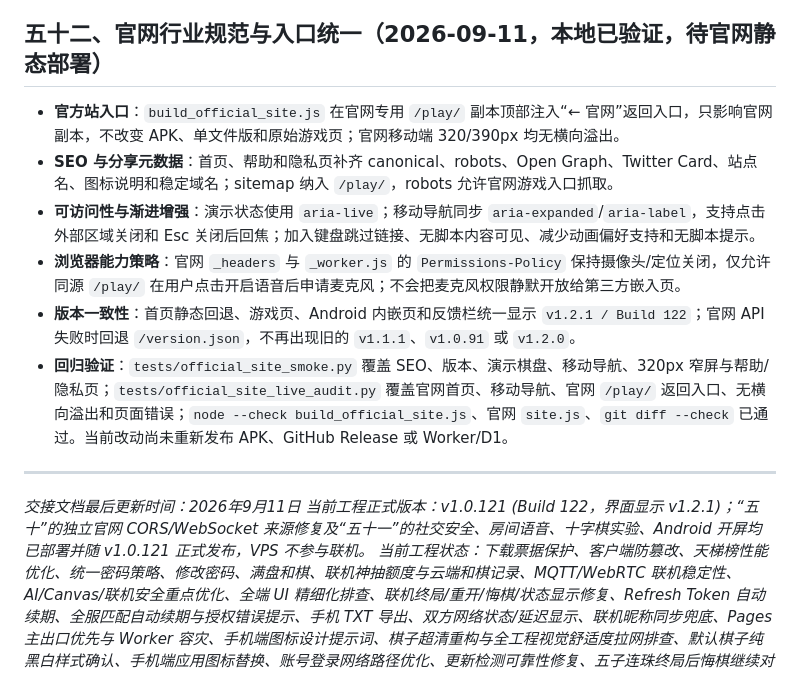
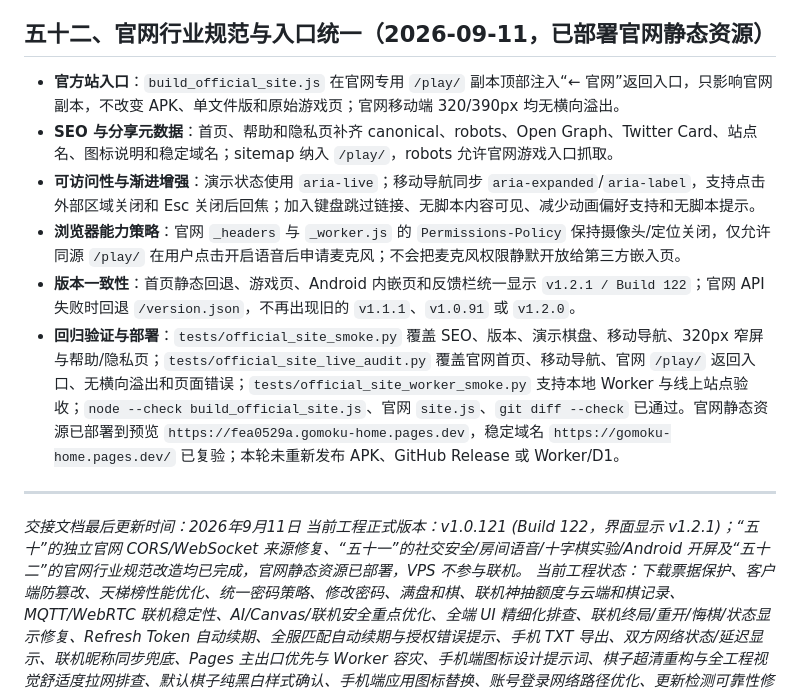
Before and after one commit to xnnb04664-afk/gomoku, a Markdown page: PROJECT_HANDOVER.md, the part around the change. GitHub-like rendering.

Commit message:
docs: record official site standards deployment

```diff
--- a/PROJECT_HANDOVER.md
+++ b/PROJECT_HANDOVER.md
@@ -1244,16 +1244,16 @@ node publish.js
 - **回归与线上验收**：`node tests/social_worker_unit.js`、`node tests/worker_unit.js`、`python tests/social_frontend_smoke.py`、`python tests/android_splash_smoke.py`、`python tests/cross_chess_smoke.py`、`python tests/voice_smoke.py`、单文件构建、Android 构建和 APK 签名校验通过；线上 API 版本、APK/HTML 短时票据和 SHA-256 均匹配，官网来源 CORS 正常、恶意来源返回 403，线上 `/play/` 十字棋与语音懒加载冒烟通过。
 - **后续约束**：后续若修改 Worker/D1/Pages 仍须先备份再显式部署；普通客户端发版默认不重复部署 Cloudflare。不得提交或输出任何密钥、长期令牌、聊天正文或短时下载票据。
 
-## 五十二、官网行业规范与入口统一（2026-09-11，本地已验证，待官网静态部署）
+## 五十二、官网行业规范与入口统一（2026-09-11，已部署官网静态资源）
 
 - **官方站入口**：`build_official_site.js` 在官网专用 `/play/` 副本顶部注入“← 官网”返回入口，只影响官网副本，不改变 APK、单文件版和原始游戏页；官网移动端 320/390px 均无横向溢出。
 - **SEO 与分享元数据**：首页、帮助和隐私页补齐 canonical、robots、Open Graph、Twitter Card、站点名、图标说明和稳定域名；sitemap 纳入 `/play/`，robots 允许官网游戏入口抓取。
 - **可访问性与渐进增强**：演示状态使用 `aria-live`；移动导航同步 `aria-expanded`/`aria-label`，支持点击外部区域关闭和 Esc 关闭后回焦；加入键盘跳过链接、无脚本内容可见、减少动画偏好支持和无脚本提示。
 - **浏览器能力策略**：官网 `_headers` 与 `_worker.js` 的 `Permissions-Policy` 保持摄像头/定位关闭，仅允许同源 `/play/` 在用户点击开启语音后申请麦克风；不会把麦克风权限静默开放给第三方嵌入页。
 - **版本一致性**：首页静态回退、游戏页、Android 内嵌页和反馈栏统一显示 `v1.2.1 / Build 122`；官网 API 失败时回退 `/version.json`，不再出现旧的 `v1.1.1`、`v1.0.91` 或 `v1.2.0`。
-- **回归验证**：`tests/official_site_smoke.py` 覆盖 SEO、版本、演示棋盘、移动导航、320px 窄屏与帮助/隐私页；`tests/official_site_live_audit.py` 覆盖官网首页、移动导航、官网 `/play/` 返回入口、无横向溢出和页面错误；`node --check build_official_site.js`、官网 `site.js`、`git diff --check` 已通过。当前改动尚未重新发布 APK、GitHub Release 或 Worker/D1。
+- **回归验证与部署**：`tests/official_site_smoke.py` 覆盖 SEO、版本、演示棋盘、移动导航、320px 窄屏与帮助/隐私页；`tests/official_site_live_audit.py` 覆盖官网首页、移动导航、官网 `/play/` 返回入口、无横向溢出和页面错误；`tests/official_site_worker_smoke.py` 支持本地 Worker 与线上站点验收；`node --check build_official_site.js`、官网 `site.js`、`git diff --check` 已通过。官网静态资源已部署到预览 `https://fea0529a.gomoku-home.pages.dev`，稳定域名 `https://gomoku-home.pages.dev/` 已复验；本轮未重新发布 APK、GitHub Release 或 Worker/D1。
 
 ---
 *交接文档最后更新时间：2026年9月11日*
-*当前工程正式版本：v1.0.121 (Build 122，界面显示 v1.2.1)；“五十”的独立官网 CORS/WebSocket 来源修复及“五十一”的社交安全、房间语音、十字棋实验、Android 开屏均已部署并随 v1.0.121 正式发布，VPS 不参与联机。*
+*当前工程正式版本：v1.0.121 (Build 122，界面显示 v1.2.1)；“五十”的独立官网 CORS/WebSocket 来源修复、“五十一”的社交安全/房间语音/十字棋实验/Android 开屏及“五十二”的官网行业规范改造均已完成，官网静态资源已部署，VPS 不参与联机。*
 *当前工程状态：下载票据保护、客户端防篡改、天梯榜性能优化、统一密码策略、修改密码、满盘和棋、联机神抽额度与云端和棋记录、MQTT/WebRTC 联机稳定性、AI/Canvas/联机安全重点优化、全端 UI 精细化排查、联机终局/重开/悔棋/状态显示修复、Refresh Token 自动续期、全服匹配自动续期与授权错误提示、手机 TXT 导出、双方网络状态/延迟显示、联机昵称同步兜底、Pages 主出口优先与 Worker 容灾、手机端图标设计提示词、棋子超清重构与全工程视觉舒适度拉网排查、默认棋子纯黑白样式确认、手机端应用图标替换、账号登录网络路径优化、更新检测可靠性修复、五子连珠终局后悔棋继续对弈全模式适配、全工程深层排查与空安全加固、移动端 Web Worker/bitboard AI 异步性能优化、更新路由与 D1 冷启动隔离、干扰牌/大爆炸历史记录防污染与专业推演复盘引擎深度重构、跨端匹配 ready 闸门、双端 join_ready/join_confirmed 进房确认、MQTT 多节点错峰汇合、匹配轮询去重、match_id 幂等重试、D1 匹配队列索引与限频清理、API 出口后台预热、线上 Worker/Pages 入口恢复、终局待确认事务机制与胜后悔棋不计对局/天梯落库、最强大师 AI v2、AI v3 根节点战术候选与威胁空间搜索、统一快速引擎回退、移动端 Worker 威胁深度传递、情侣动漫头像资源轻量化、榜单头像加载闸门与懒加载、P2P/MQTT 可靠业务消息层、低延迟直连优先、TURN 非阻塞建链、网络状态加速刷新与断网自动重连、P2P 心跳按实际链路测量、TURN/直连线路识别、延迟样本去污染、高 RTT 线路自动重选、WiFi/流量切换自愈、双端进房状态一致性、项目自有 Durable Object 房间中继、WebSocket 主信令、公共 MQTT 仅保留旧版迁移/自动化测试开关和可重复 Cloudflare 部署流程均已完成或按本交接文档状态维护。普通客户端发版默认不重复部署 Cloudflare；只有修改后端 Worker、DO、D1、Pages 配置或更新中转/票据逻辑时才执行一次显式部署。后续代码更新先运行完整回归，再使用仓库外正式签名密钥执行 `node publish.js`。*
```
